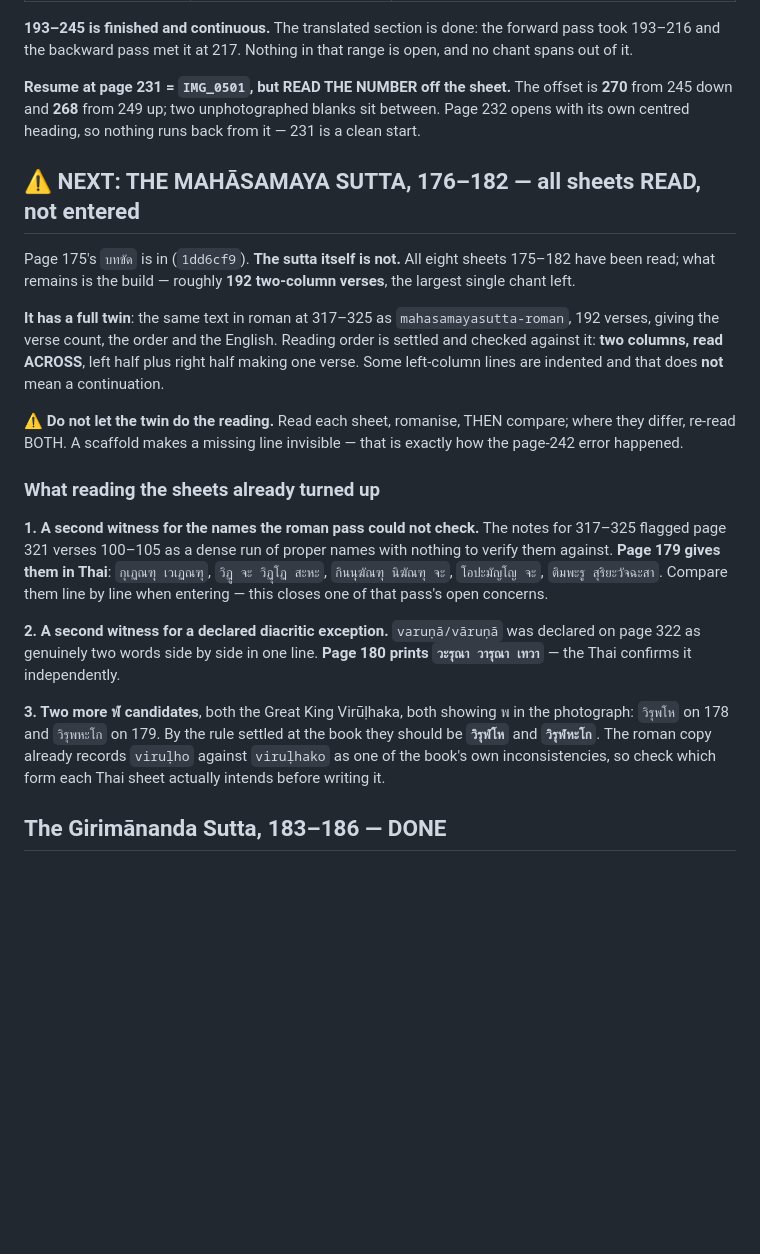
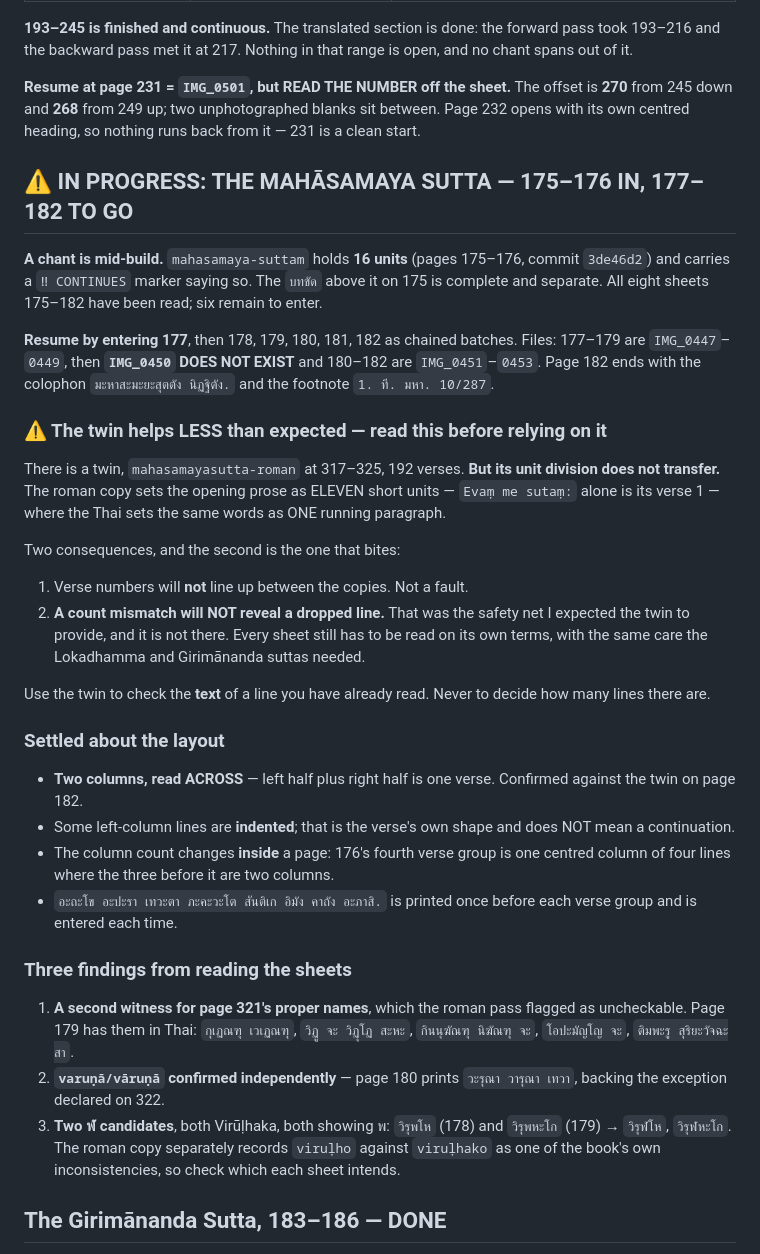
Before and after one commit to joshuablakemorekay/thaibridge-ai, a Markdown page: docs/chanting-book-next-session.md, the part around the change. GitHub-like rendering; blank space fills up the shorter version.

Commit message:
docs(chanting): the Mahasamaya is MID-BUILD, not merely read
The section said all sheets were read and none entered; 175-176 are
now in and the chant carries a CONTINUES marker. Says so plainly, with
the exact resume point and the file gap at IMG_0450.

Also corrects what the twin is good for. I had expected it to catch a
dropped line by a count mismatch; it will not, because the roman copy
divides the prose into eleven short units where the Thai sets one
paragraph. The twin checks the TEXT of a line already read — it can
never say how many lines there are. Every sheet still needs the care
the last two suttas took.

```diff
--- a/docs/chanting-book-next-session.md
+++ b/docs/chanting-book-next-session.md
@@ -1876,41 +1876,59 @@ offset is **270** from 245 down and **268** from 249 up; two unphotographed
 blanks sit between. Page 232 opens with its own centred heading, so nothing
 runs back from it — 231 is a clean start.
 
-## ⚠ NEXT: THE MAHĀSAMAYA SUTTA, 176–182 — all sheets READ, not entered
-
-Page 175's `บทขัด` is in (`1dd6cf9`). **The sutta itself is not.** All eight
-sheets 175–182 have been read; what remains is the build — roughly **192
-two-column verses**, the largest single chant left.
-
-**It has a full twin**: the same text in roman at 317–325 as
-`mahasamayasutta-roman`, 192 verses, giving the verse count, the order and the
-English. Reading order is settled and checked against it: **two columns, read
-ACROSS**, left half plus right half making one verse. Some left-column lines
-are indented and that does **not** mean a continuation.
-
-⚠ **Do not let the twin do the reading.** Read each sheet, romanise, THEN
-compare; where they differ, re-read BOTH. A scaffold makes a missing line
-invisible — that is exactly how the page-242 error happened.
-
-### What reading the sheets already turned up
-
-**1. A second witness for the names the roman pass could not check.** The notes
-for 317–325 flagged page 321 verses 100–105 as a dense run of proper names with
-nothing to verify them against. **Page 179 gives them in Thai**:
-`กุเฏณฑุ เวเฏณฑุ`, `วิฏู จะ วิฏุโฏ สะหะ`, `กินนุฆัณฑุ นิฆัณฑุ จะ`,
-`โอปะมัญโญ จะ`, `ติมพะรู สุริยะวัจฉะสา`. Compare them line by line when
-entering — this closes one of that pass's open concerns.
-
-**2. A second witness for a declared diacritic exception.** `varuṇā/vāruṇā` was
-declared on page 322 as genuinely two words side by side in one line. **Page
-180 prints `วะรุณา วารุณา เทวา`** — the Thai confirms it independently.
-
-**3. Two more ฬ candidates**, both the Great King Virūḷhaka, both showing พ in
-the photograph: `วิรุพโห` on 178 and `วิรุพหะโก` on 179. By the rule settled at
-the book they should be **`วิรุฬโห`** and **`วิรุฬหะโก`**. The roman copy
-already records `viruḷho` against `viruḷhako` as one of the book's own
-inconsistencies, so check which form each Thai sheet actually intends before
-writing it.
+## ⚠ IN PROGRESS: THE MAHĀSAMAYA SUTTA — 175–176 IN, 177–182 TO GO
+
+**A chant is mid-build.** `mahasamaya-suttam` holds **16 units** (pages
+175–176, commit `3de46d2`) and carries a `‼ CONTINUES` marker saying so. The
+`บทขัด` above it on 175 is complete and separate. All eight sheets 175–182 have
+been read; six remain to enter.
+
+**Resume by entering 177**, then 178, 179, 180, 181, 182 as chained batches.
+Files: 177–179 are `IMG_0447`–`0449`, then **`IMG_0450` DOES NOT EXIST** and
+180–182 are `IMG_0451`–`0453`. Page 182 ends with the colophon
+`มะหาสะมะยะสุตตัง นิฏฐิตัง.` and the footnote `1. ที. มหา. 10/287`.
+
+### ⚠ The twin helps LESS than expected — read this before relying on it
+
+There is a twin, `mahasamayasutta-roman` at 317–325, 192 verses. **But its unit
+division does not transfer.** The roman copy sets the opening prose as ELEVEN
+short units — `Evaṃ me sutaṃ:` alone is its verse 1 — where the Thai sets the
+same words as ONE running paragraph.
+
+Two consequences, and the second is the one that bites:
+
+1. Verse numbers will **not** line up between the copies. Not a fault.
+2. **A count mismatch will NOT reveal a dropped line.** That was the safety net
+   I expected the twin to provide, and it is not there. Every sheet still has
+   to be read on its own terms, with the same care the Lokadhamma and
+   Girimānanda suttas needed.
+
+Use the twin to check the **text** of a line you have already read. Never to
+decide how many lines there are.
+
+### Settled about the layout
+
+* **Two columns, read ACROSS** — left half plus right half is one verse.
+  Confirmed against the twin on page 182.
+* Some left-column lines are **indented**; that is the verse's own shape and
+  does NOT mean a continuation.
+* The column count changes **inside** a page: 176's fourth verse group is one
+  centred column of four lines where the three before it are two columns.
+* `อะถะโข อะปะรา เทวะตา ภะคะวะโต สันติเก อิมัง คาถัง อะภาสิ.` is printed once
+  before each verse group and is entered each time.
+
+### Three findings from reading the sheets
+
+1. **A second witness for page 321's proper names**, which the roman pass
+   flagged as uncheckable. Page 179 has them in Thai: `กุเฏณฑุ เวเฏณฑุ`,
+   `วิฏู จะ วิฏุโฏ สะหะ`, `กินนุฆัณฑุ นิฆัณฑุ จะ`, `โอปะมัญโญ จะ`,
+   `ติมพะรู สุริยะวัจฉะสา`.
+2. **`varuṇā/vāruṇā` confirmed independently** — page 180 prints
+   `วะรุณา วารุณา เทวา`, backing the exception declared on 322.
+3. **Two ฬ candidates**, both Virūḷhaka, both showing พ: `วิรุพโห` (178) and
+   `วิรุพหะโก` (179) → `วิรุฬโห`, `วิรุฬหะโก`. The roman copy separately
+   records `viruḷho` against `viruḷhako` as one of the book's own
+   inconsistencies, so check which each sheet intends.
 
 ## The Girimānanda Sutta, 183–186 — DONE
 
```
